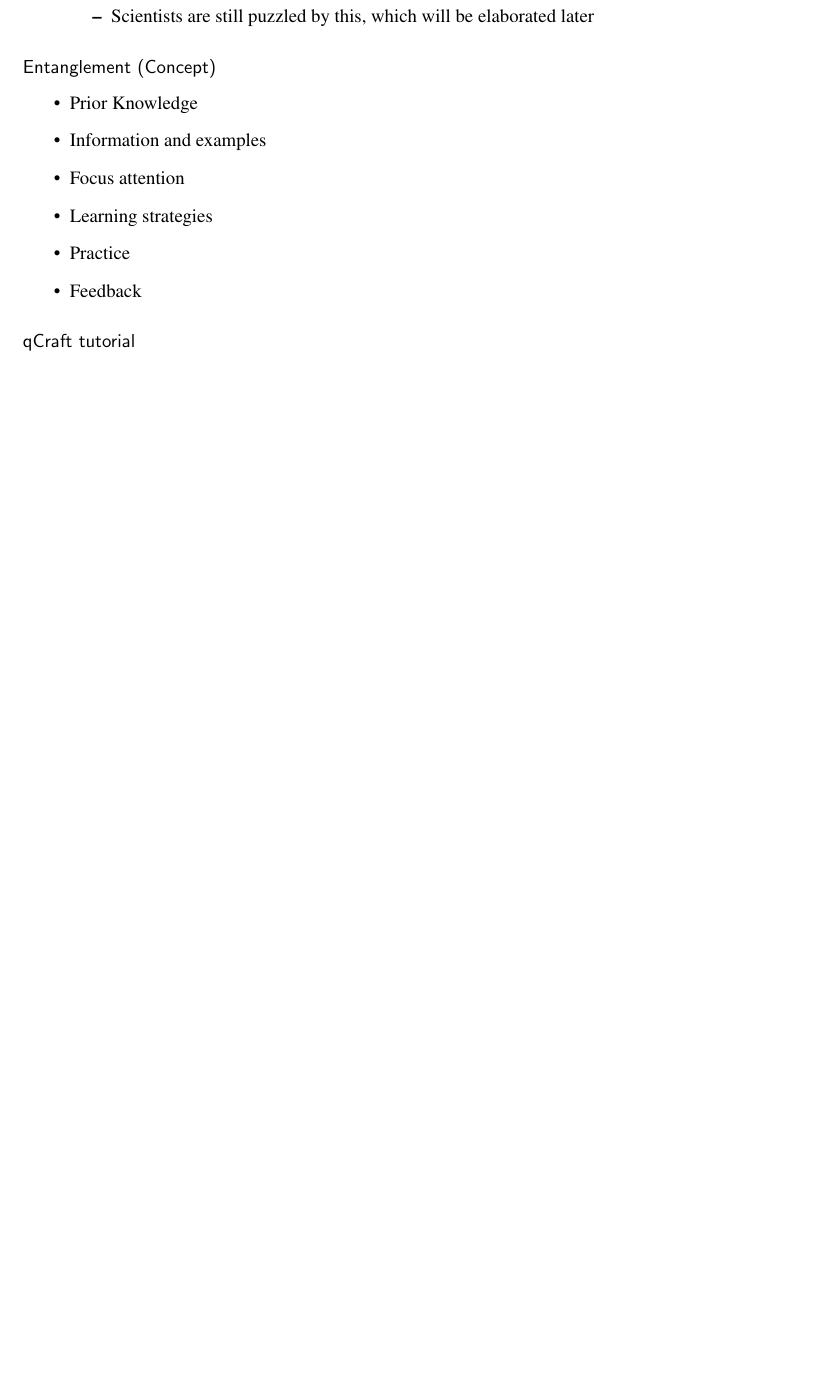
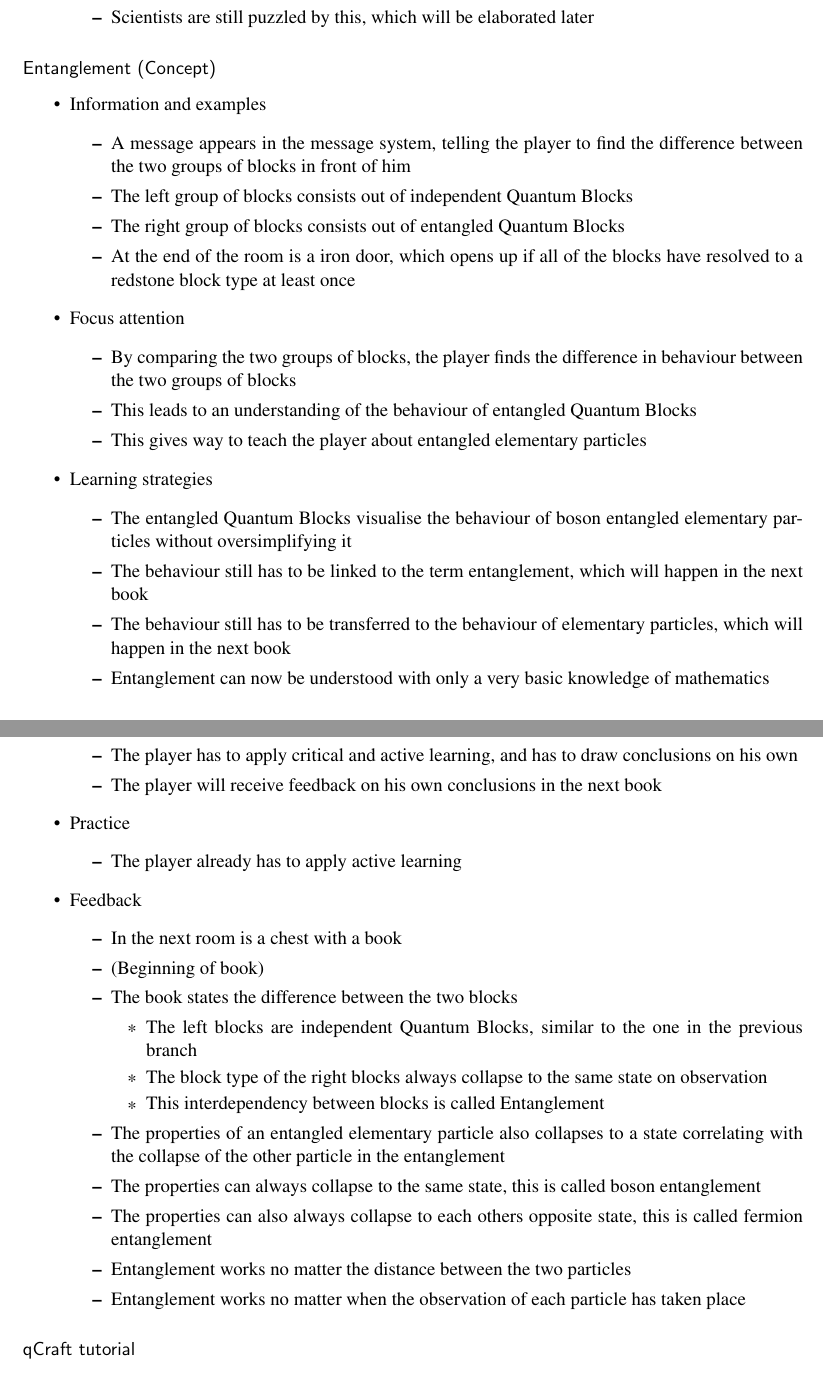
Before and after one commit to mcvdenk/Bachelor-Thesis, a LaTeX thesis (Thesis.tex): part of page 45 of 48 before the commit and two parts of pages 45 and 46 of 49 after it, the two joined at a grey line, cut so that both start at the same text, the shorter picture padded with empty space. Compiled offline with pdfLaTeX.

Commit message:
Added entanglement to the initial framework

```diff
--- a/Thesis.tex
+++ b/Thesis.tex
@@ -1112,12 +1112,48 @@ The last step of the design phase is to structure the learning objectives in suc
 	\end{itemize}
 \subsubsection{Entanglement (Concept)}
 	\begin{itemize}
-		\item Prior Knowledge
 		\item Information and examples
+		\begin{itemize}
+			\item A message appears in the message system, telling the player to find the difference between the two groups of blocks in front of him
+			\item The left group of blocks consists out of independent Quantum Blocks
+			\item The right group of blocks consists out of entangled Quantum Blocks
+			\item At the end of the room is a iron door, which opens up if all of the blocks have resolved to a redstone block type at least once
+		\end{itemize}
 		\item Focus attention
+		\begin{itemize}
+			\item By comparing the two groups of blocks, the player finds the difference in behaviour between the two groups of blocks
+			\item This leads to an understanding of the behaviour of entangled Quantum Blocks
+			\item This gives way to teach the player about entangled elementary particles
+		\end{itemize}
 		\item Learning strategies
+		\begin{itemize}
+			\item The entangled Quantum Blocks visualise the behaviour of boson entangled elementary particles without oversimplifying it
+			\item The behaviour still has to be linked to the term entanglement, which will happen in the next book
+			\item The behaviour still has to be transferred to the behaviour of elementary particles, which will happen in the next book
+			\item Entanglement can now be understood with only a very basic knowledge of mathematics
+			\item The player has to apply critical and active learning, and has to draw conclusions on his own
+			\item The player will receive feedback on his own conclusions in the next book
+		\end{itemize}
 		\item Practice
+		\begin{itemize}
+			\item The player already has to apply active learning
+		\end{itemize}
 		\item Feedback
+		\begin{itemize}
+			\item In the next room is a chest with a book
+			\item (Beginning of book)
+			\item The book states the difference between the two blocks
+			\begin{itemize}
+				\item The left blocks are independent Quantum Blocks, similar to the one in the previous branch
+				\item The block type of the right blocks always collapse to the same state on observation
+				\item This interdependency between blocks is called Entanglement
+			\end{itemize}
+			\item The properties of an entangled elementary particle also collapses to a state correlating with the collapse of the other particle in the entanglement
+			\item The properties can always collapse to the same state, this is called boson entanglement
+			\item The properties can also always collapse to each others opposite state, this is called fermion entanglement
+			\item Entanglement works no matter the distance between the two particles
+			\item Entanglement works no matter when the observation of each particle has taken place
+		\end{itemize}
 	\end{itemize}
 \subsubsection{qCraft tutorial}
 	\begin{itemize}
```
Also changed, not shown: Thesis.pdf, Thesis.tex (2 more changed lines), 4 other files.
